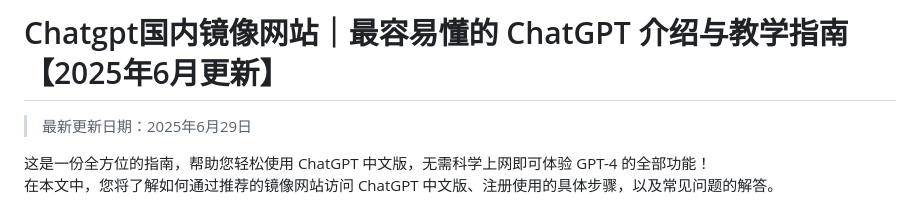
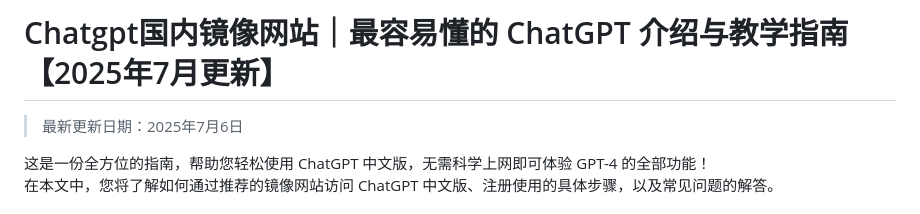
Before and after one commit to Cailailai/Chatgpt-online, a Markdown page: README.md, the part around the change. Rendered like a GitHub page.

```diff
--- a/README.md
+++ b/README.md
@@ -1,6 +1,6 @@
-# Chatgpt国内镜像网站｜最容易懂的 ChatGPT 介绍与教学指南【2025年6月更新】
+# Chatgpt国内镜像网站｜最容易懂的 ChatGPT 介绍与教学指南【2025年7月更新】
 
-> 最新更新日期：2025年6月29日
+> 最新更新日期：2025年7月6日
 
 这是一份全方位的指南，帮助您轻松使用 ChatGPT 中文版，无需科学上网即可体验 GPT-4 的全部功能！
 在本文中，您将了解如何通过推荐的镜像网站访问 ChatGPT 中文版、注册使用的具体步骤，以及常见问题的解答。
```
